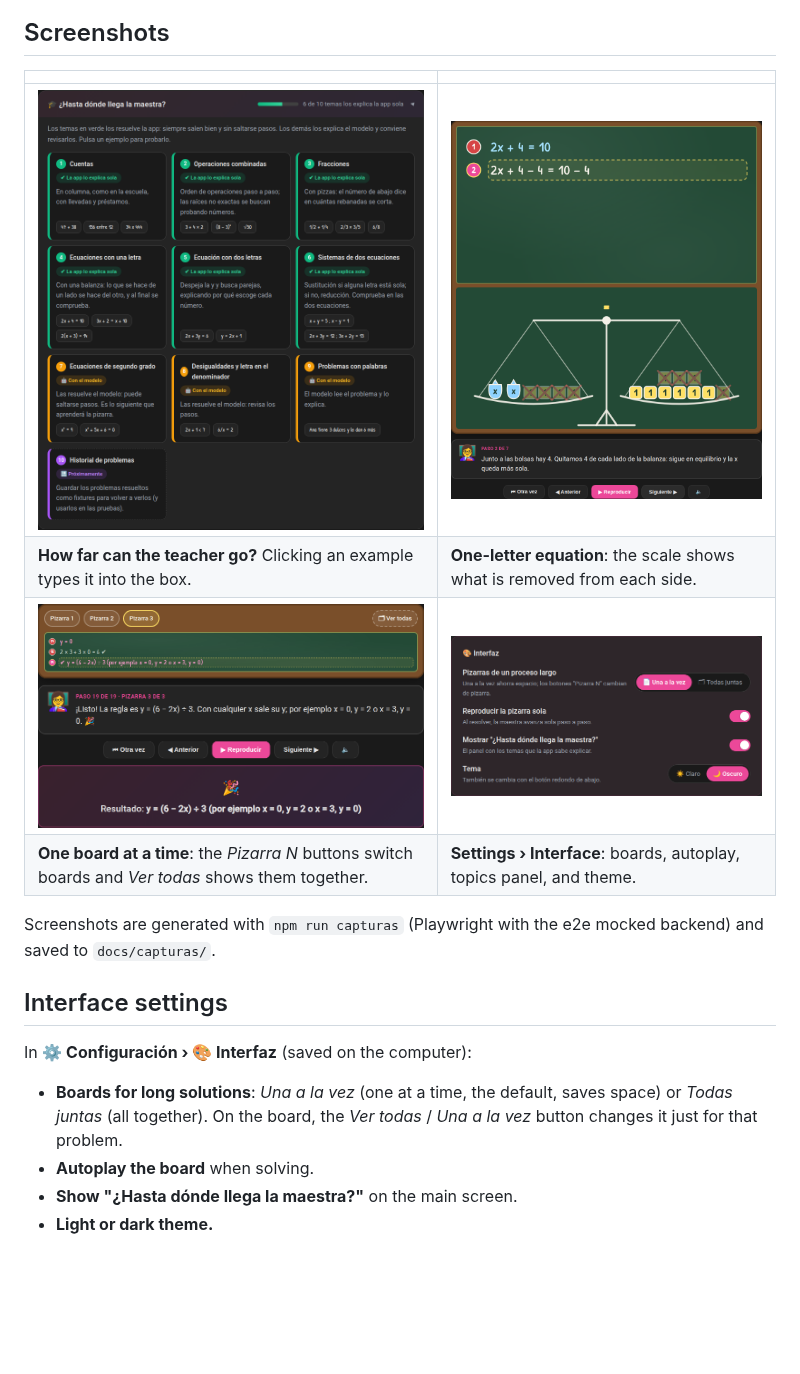
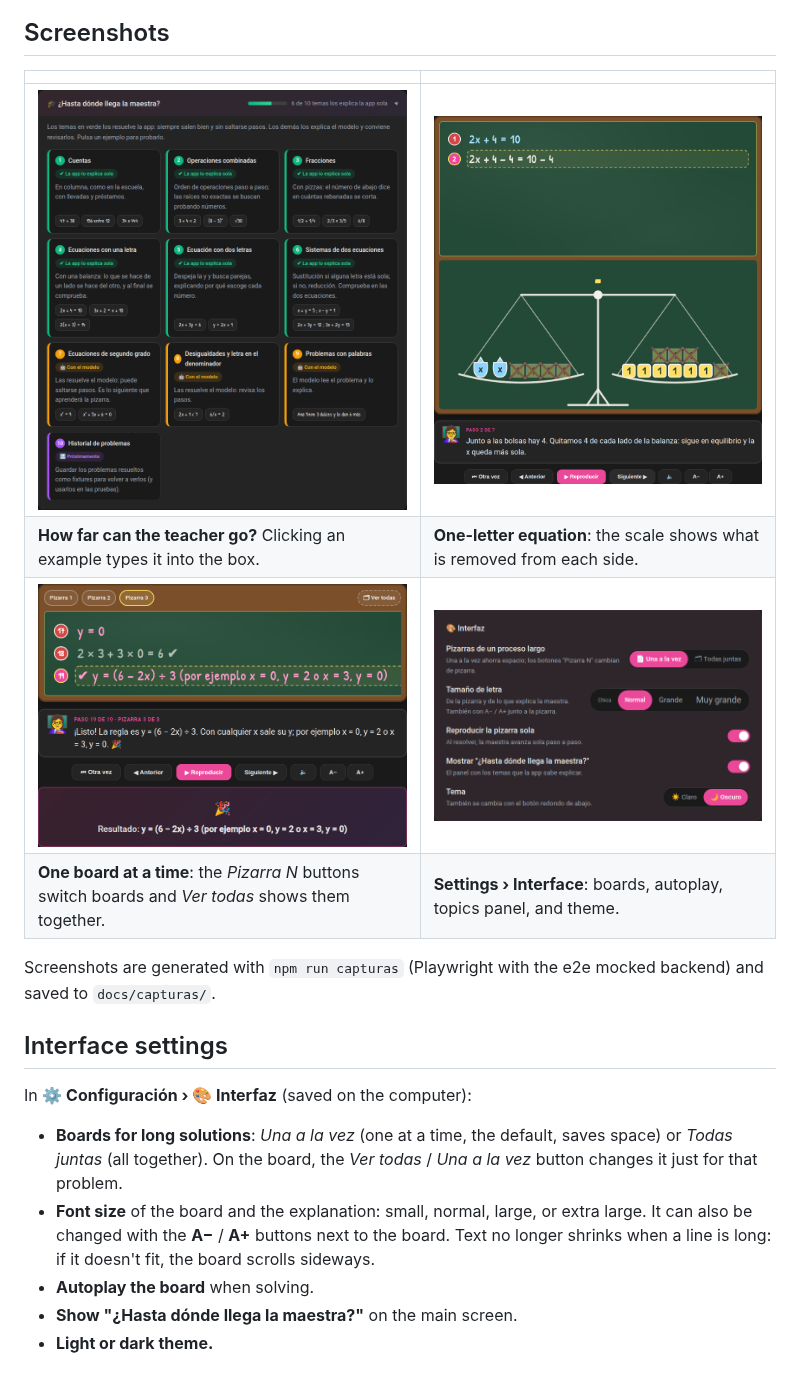
Before and after one commit to hitokiri/matematicas-teacher, a Markdown page: README.en.md, the part around the change. GitHub-like rendering; pictures changed too: docs/capturas/balanza.png, docs/capturas/configuracion.png, docs/capturas/pizarras.png; blank space fills up the shorter version.

```diff
--- a/README.en.md
+++ b/README.en.md
@@ -58,6 +58,9 @@ In **⚙️ Configuración › 🎨 Interfaz** (saved on the computer):
 
 - **Boards for long solutions**: *Una a la vez* (one at a time, the default, saves space) or *Todas juntas* (all
   together). On the board, the *Ver todas* / *Una a la vez* button changes it just for that problem.
+- **Font size** of the board and the explanation: small, normal, large, or extra large. It can also be changed with
+  the **A−** / **A+** buttons next to the board. Text no longer shrinks when a line is long: if it doesn't fit, the
+  board scrolls sideways.
 - **Autoplay the board** when solving.
 - **Show "¿Hasta dónde llega la maestra?"** on the main screen.
 - **Light or dark theme.**
```
Also changed, not shown: BITACORA.md (+8 -0 lines), README.md (+3 -0 lines), docs/capturas/principal.png, docs/capturas/sistema.png, 9 other files.
